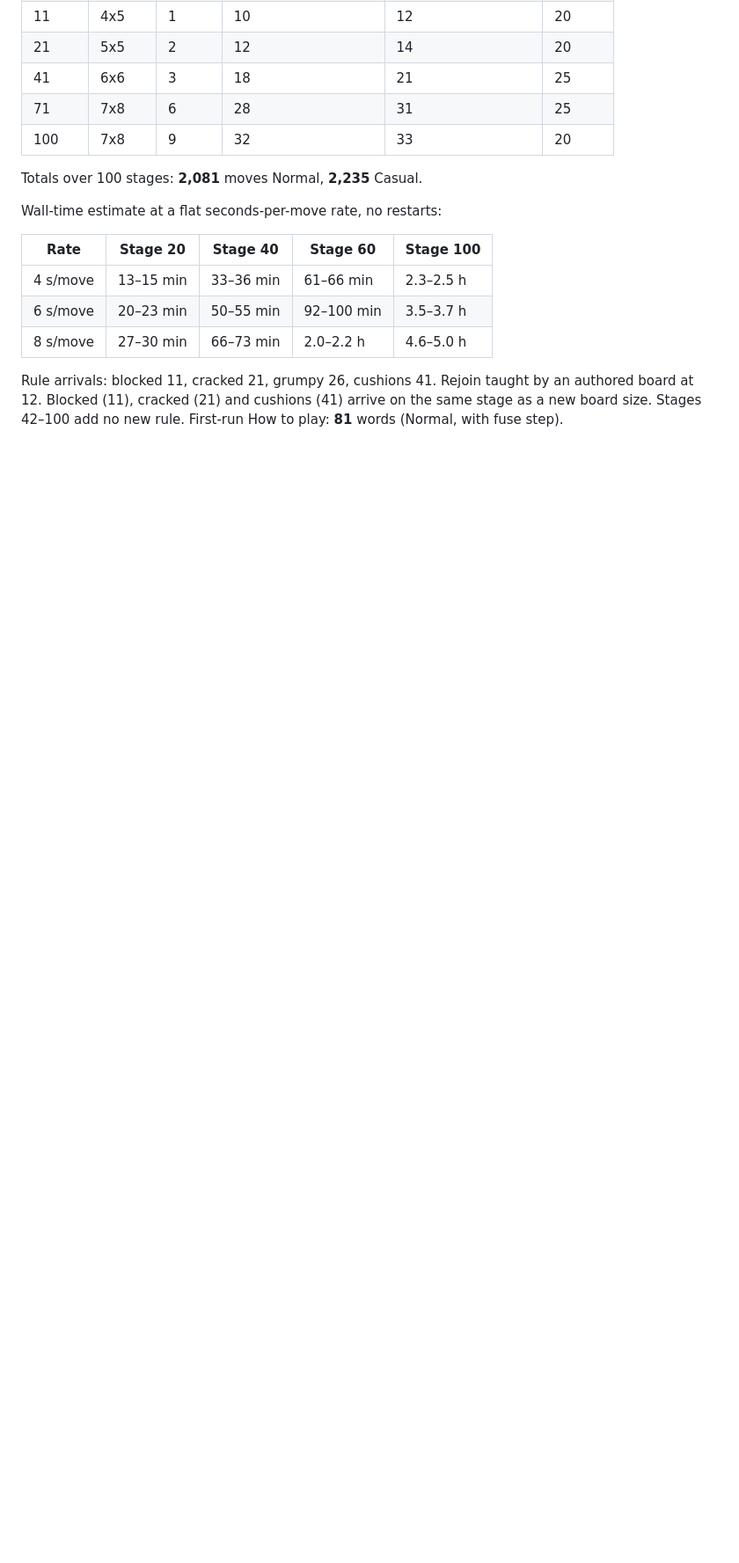
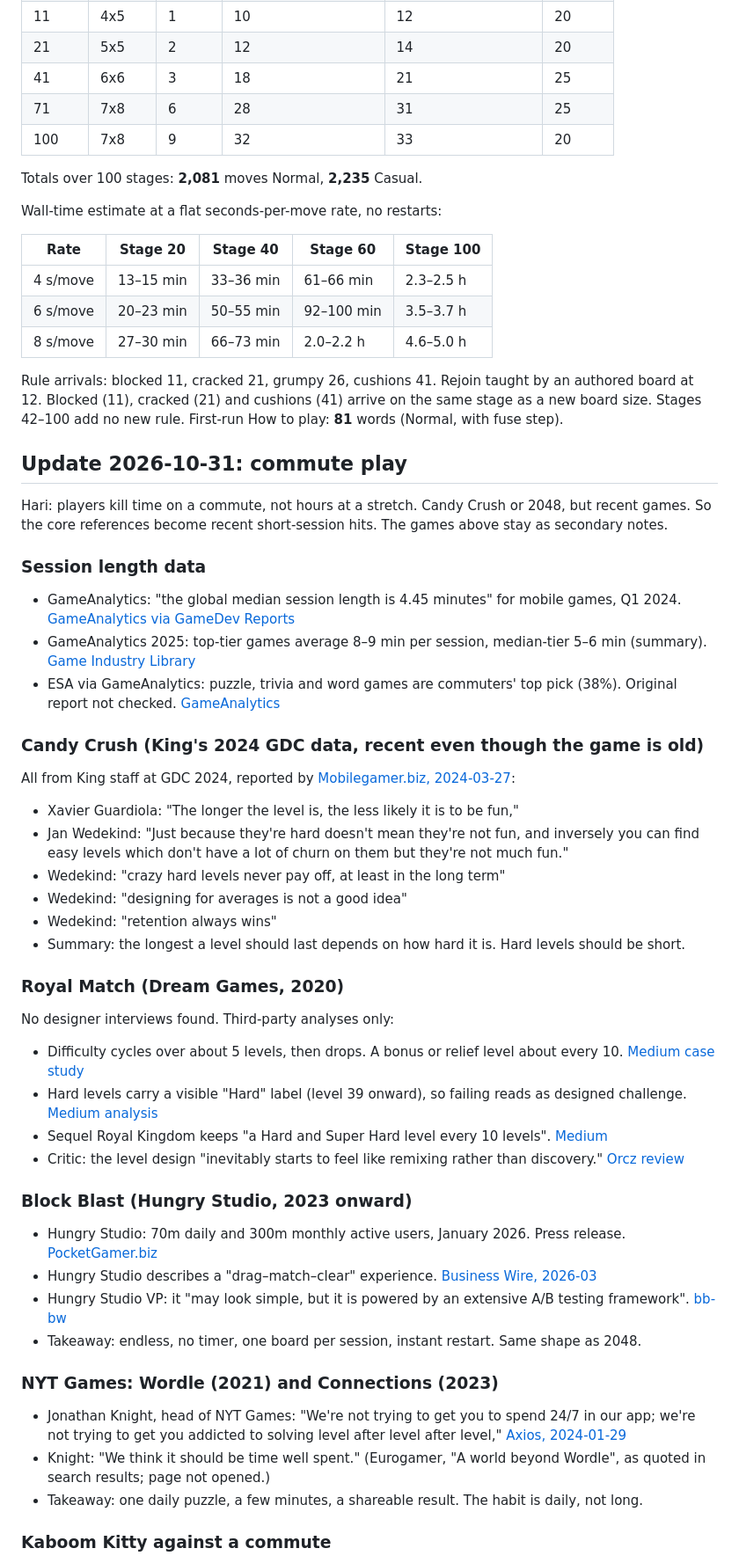
Before and after one commit to hurrymeow/mainpecah, a Markdown page: research/reference-games.md, the part around one of its changes. Shown at 88% size. Drawn GitHub-style; blank space fills up the shorter version.

Commit message:
Research notes: commute-play references (King GDC 2024, Royal Match, Block Blast, NYT Games)
Co-Authored-By: Claude Opus 5.5 <noreply@anthropic.com>
Claude-Session: https://claude.ai/code/session_01DrUCp49WsUsEnpSC32X3NK

```diff
--- a/research/reference-games.md
+++ b/research/reference-games.md
@@ -122,3 +122,48 @@ First-run How to play: **81** words (Normal, with fuse step).
 [dd-mv]: https://www.dekudeals.com/items/monument-valley-panoramic-edition
 [gd-mario]: https://www.gamedeveloper.com/design/the-secret-to-i-mario-i-level-design
 [gd-braid]: https://gamedeveloper.com/design/puzzles-should-have-clues
+
+## Update 2026-10-31: commute play
+
+Hari: players kill time on a commute, not hours at a stretch. Candy Crush or 2048, but recent games.
+So the core references become recent short-session hits. The games above stay as secondary notes.
+
+### Session length data
+
+- GameAnalytics: "the global median session length is 4.45 minutes" for mobile games, Q1 2024. [GameAnalytics via GameDev Reports][ga24]
+- GameAnalytics 2025: top-tier games average 8–9 min per session, median-tier 5–6 min (summary). [Game Industry Library][ga25]
+- ESA via GameAnalytics: puzzle, trivia and word games are commuters' top pick (38%). Original report not checked. [GameAnalytics][ga-esa]
+
+### Candy Crush (King's 2024 GDC data, recent even though the game is old)
+
+All from King staff at GDC 2024, reported by [Mobilegamer.biz, 2024-03-27][mgb]:
+- Xavier Guardiola: "The longer the level is, the less likely it is to be fun,"
+- Jan Wedekind: "Just because they're hard doesn't mean they're not fun, and inversely you can find easy levels which don't have a lot of churn on them but they're not much fun."
+- Wedekind: "crazy hard levels never pay off, at least in the long term"
+- Wedekind: "designing for averages is not a good idea"
+- Wedekind: "retention always wins"
+- Summary: the longest a level should last depends on how hard it is. Hard levels should be short.
+
+### Royal Match (Dream Games, 2020)
+
+No designer interviews found. Third-party analyses only:
+- Difficulty cycles over about 5 levels, then drops. A bonus or relief level about every 10. [Medium case study][rm-case]
+- Hard levels carry a visible "Hard" label (level 39 onward), so failing reads as designed challenge. [Medium analysis][rm-an]
+- Sequel Royal Kingdom keeps "a Hard and Super Hard level every 10 levels". [Medium][rk]
+- Critic: the level design "inevitably starts to feel like remixing rather than discovery." [Orcz review][rm-orcz]
+
+### Block Blast (Hungry Studio, 2023 onward)
+
+- Hungry Studio: 70m daily and 300m monthly active users, January 2026. Press release. [PocketGamer.biz][bb]
+- Hungry Studio describes a "drag–match–clear" experience. [Business Wire, 2026-03][bb-bw]
+- Hungry Studio VP: it "may look simple, but it is powered by an extensive A/B testing framework". [bb-bw]
+- Takeaway: endless, no timer, one board per session, instant restart. Same shape as 2048.
+
+### NYT Games: Wordle (2021) and Connections (2023)
+
+- Jonathan Knight, head of NYT Games: "We're not trying to get you to spend 24/7 in our app; we're not trying to get you addicted to solving level after level after level," [Axios, 2024-01-29][axios]
+- Knight: "We think it should be time well spent." (Eurogamer, "A world beyond Wordle", as quoted in search results; page not opened.)
+- Takeaway: one daily puzzle, a few minutes, a shareable result. The habit is daily, not long.
+
+### Kaboom Kitty against a commute
+
```
Also changed, not shown: other parts of research/reference-games.md (+16 -0 lines).
